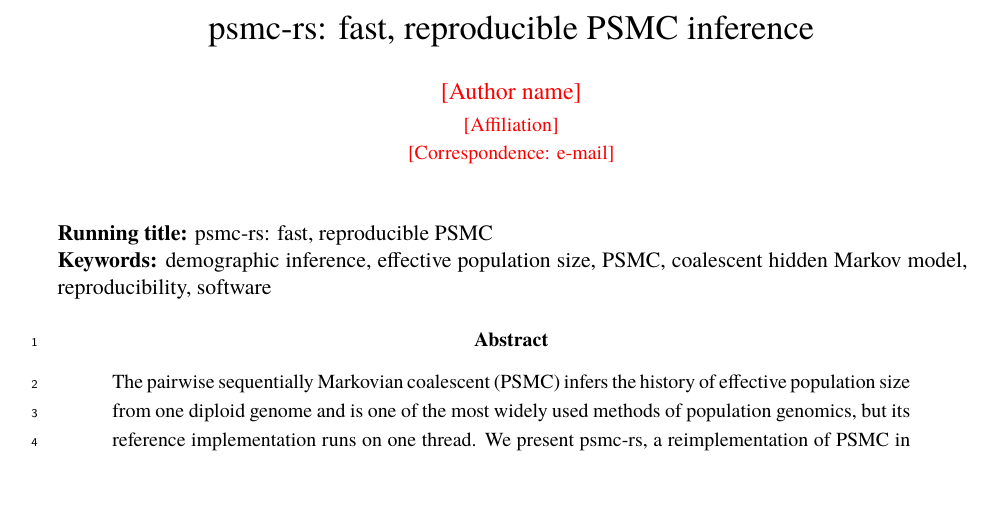
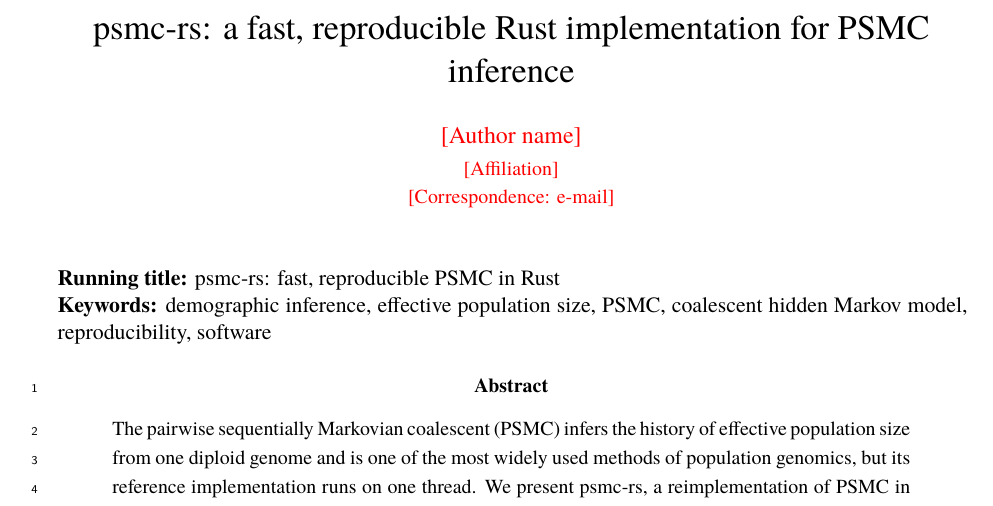
Before and after one commit to larryivan/psmc-rs, a LaTeX paper (manuscript/psmc-rs.tex): part of page 1 of 14, cut so that both start at the same text. Compiled offline with XeLaTeX; a missing font is replaced by an installed copy or a similar font.

Commit message:
manuscript: title, a fast, reproducible Rust implementation for PSMC inference

```diff
--- a/manuscript/psmc-rs.tex
+++ b/manuscript/psmc-rs.tex
@@ -36,7 +36,7 @@
 \newcommand{\opt}[1]{\texttt{#1}}
 \newcommand{\placeholder}[1]{\textcolor{red}{[#1]}}
 
-\title{\psmcrs: fast, reproducible PSMC inference}
+\title{\psmcrs: a fast, reproducible Rust implementation for PSMC inference}
 \author{\placeholder{Author name}\\[2pt]
   \small\placeholder{Affiliation}\\
   \small\placeholder{Correspondence: e-mail}}
@@ -44,7 +44,7 @@
 
 \begin{document}
 \maketitle
-\noindent\textbf{Running title:} \psmcrs: fast, reproducible PSMC\\
+\noindent\textbf{Running title:} \psmcrs: fast, reproducible PSMC in Rust\\
 \noindent\textbf{Keywords:} demographic inference, effective population size, PSMC, coalescent hidden Markov model, reproducibility, software
 
 \linenumbers
```
Also changed, not shown: manuscript/supplement.tex (+1 -1 lines), manuscript/supplementary_note_1.tex (+1 -1 lines).
